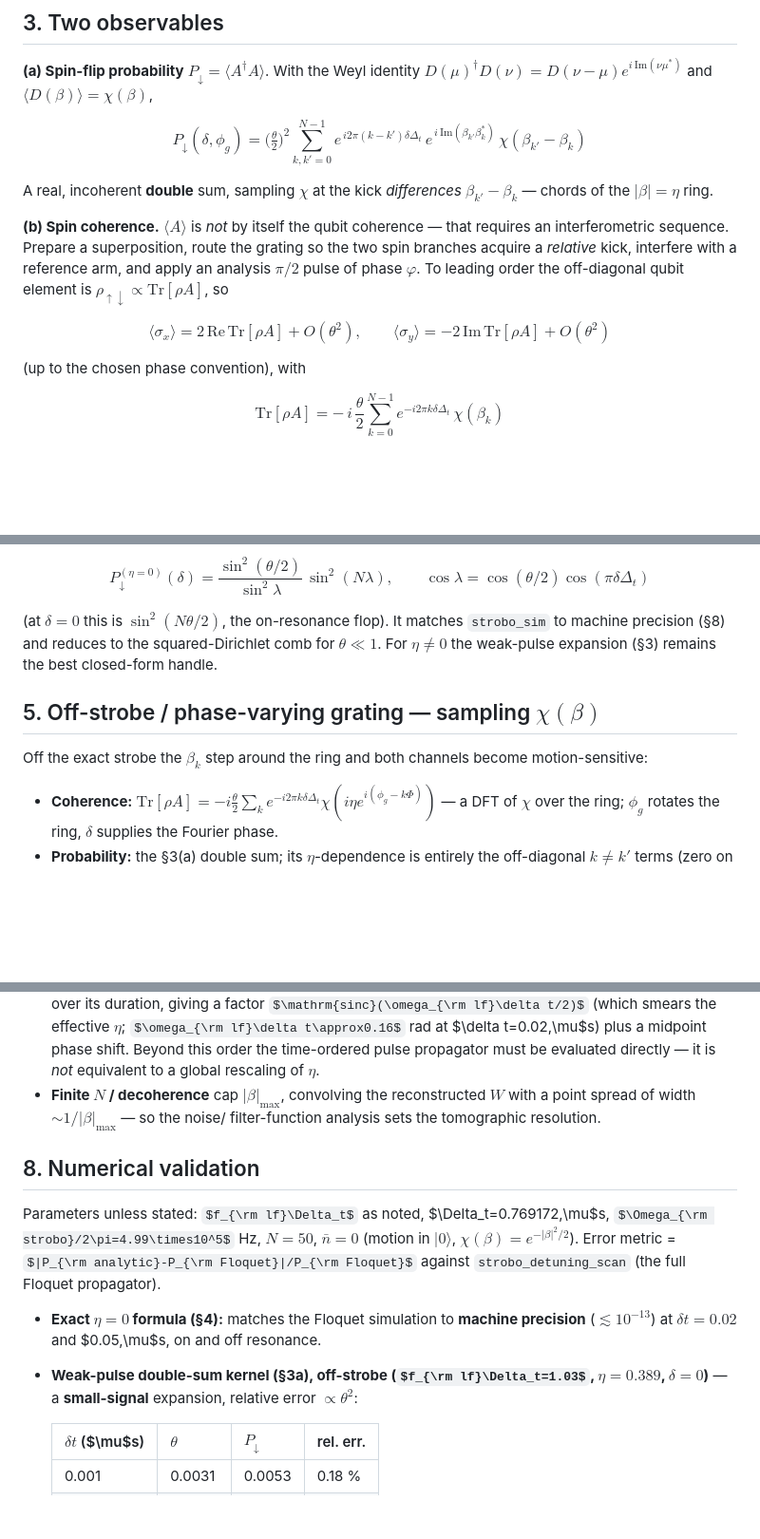
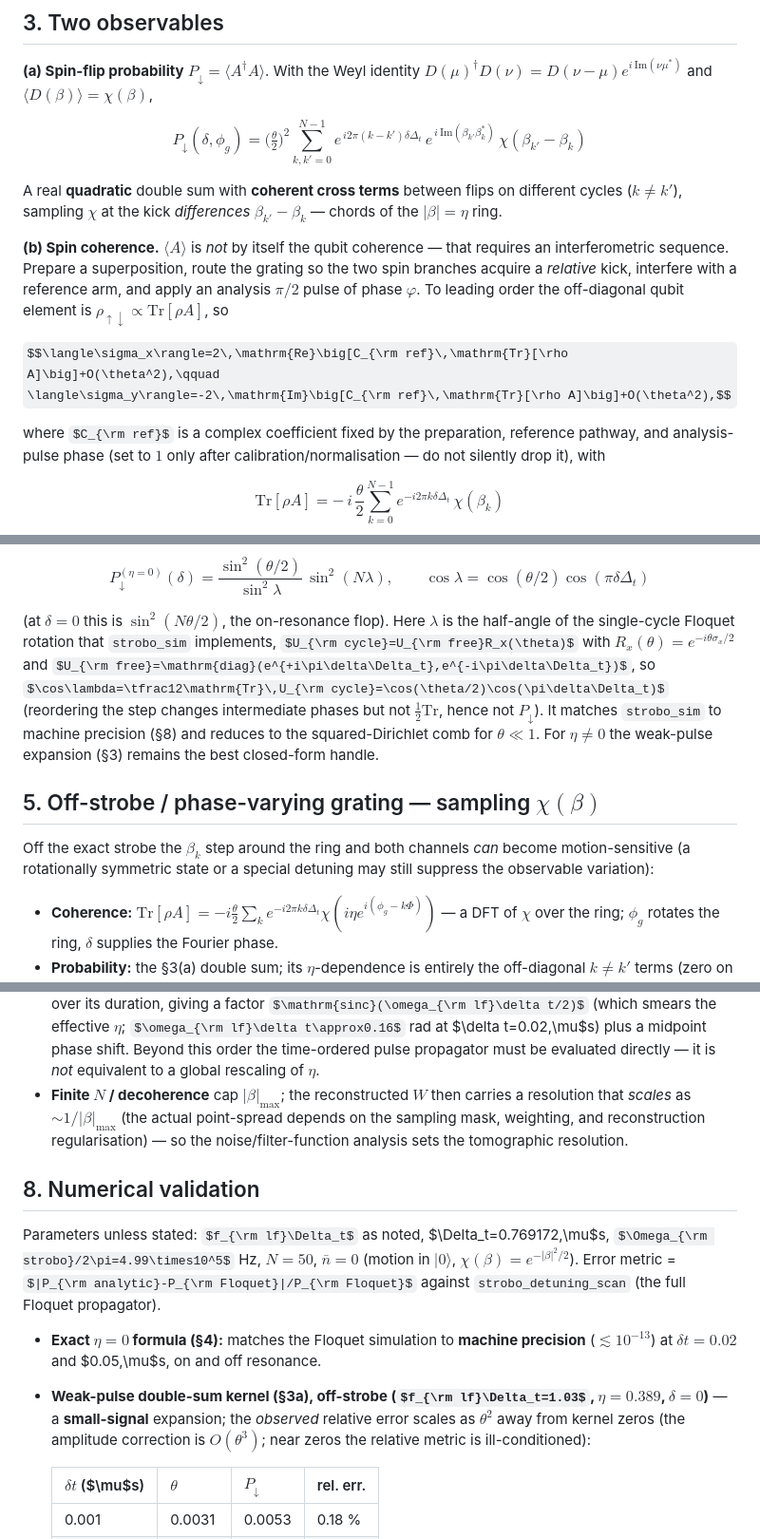
Before and after one commit to uwarring82/paula-gen-FD, a Markdown page: docs/notes/strobo_grating_transfer_function.md, 3 parts joined by grey strips. Shown at 95% size. Drawn GitHub-style; some formulas as TeX source; blank space fills up the shorter version.

Commit message:
docs: second review-polish of the transfer-function note (4 points + editorial)
- §3(a): "incoherent" -> "quadratic double sum with coherent cross terms" (the k!=k'
  terms are interference terms).
- §3(b): coherence eqs carry a calibrated complex reference coefficient C_ref
  (<sigma_x>=2Re[C_ref Tr(rho A)], etc.; C_ref=1 only after calibration) so an
  implementation cannot silently inherit a missing 1/2 / amplitude / phase.
- Header: "validated against strobo_sim" now restricted to the POPULATION-transfer
  formulas; the coherence/SDF relations are transfer-function identities that specify the
  required interferometric extension.
- §4: made the exact eta=0 Floquet step explicit -- U_cycle = U_free R_x(theta),
  U_free=diag(e^{+i pi d Dt}, e^{-i pi d Dt}), cos(lam)=½Tr U_cycle=cos(theta/2)cos(pi d
  Dt) (verified to machine precision; reordering changes intermediate phases but not ½Tr).
- Editorial: "both channels become" -> "can become" motion-sensitive; theta^2 relerr
  labelled an OBSERVED scaling away from kernel zeros (amplitude corr O(theta^3),
  ill-conditioned near zeros); 1/|beta|_max marked a SCALING (true PSF depends on
  sampling mask/weighting/regularisation).

Co-Authored-By: Claude Opus 4.8 (1M context) <noreply@anthropic.com>

```diff
--- a/docs/notes/strobo_grating_transfer_function.md
+++ b/docs/notes/strobo_grating_transfer_function.md
@@ -70,8 +72,9 @@ $\langle D(\beta)\rangle=\chi(\beta)$,
 $$\boxed{\;P_\downarrow(\delta,\phi_g)=\Big(\tfrac{\theta}{2}\Big)^2
 \sum_{k,k'=0}^{N-1} e^{\,i2\pi(k-k')\delta\Delta_t}\,e^{\,i\,\mathrm{Im}(\beta_{k'}\beta_k^*)}\,\chi(\beta_{k'}-\beta_k)\;}$$
 
-A real, incoherent **double** sum, sampling $\chi$ at the kick *differences*
-$\beta_{k'}-\beta_k$ — chords of the $\lvert\beta\rvert=\eta$ ring.
+A real **quadratic** double sum with **coherent cross terms** between flips on different
+cycles ($k\neq k'$), sampling $\chi$ at the kick *differences* $\beta_{k'}-\beta_k$ —
+chords of the $\lvert\beta\rvert=\eta$ ring.
 
 **(b) Spin coherence.** $\langle A\rangle$ is *not* by itself the qubit coherence — that
 requires an interferometric sequence. Prepare a superposition, route the grating so the
@@ -79,10 +82,12 @@ two spin branches acquire a *relative* kick, interfere with a reference arm, and
 analysis $\pi/2$ pulse of phase $\varphi$. To leading order the off-diagonal qubit element
 is $\rho_{\uparrow\downarrow}\propto\mathrm{Tr}[\rho A]$, so
 
-$$\langle\sigma_x\rangle=2\,\mathrm{Re}\,\mathrm{Tr}[\rho A]+O(\theta^2),\qquad
-\langle\sigma_y\rangle=-2\,\mathrm{Im}\,\mathrm{Tr}[\rho A]+O(\theta^2)$$
+$$\langle\sigma_x\rangle=2\,\mathrm{Re}\big[C_{\rm ref}\,\mathrm{Tr}[\rho A]\big]+O(\theta^2),\qquad
+\langle\sigma_y\rangle=-2\,\mathrm{Im}\big[C_{\rm ref}\,\mathrm{Tr}[\rho A]\big]+O(\theta^2),$$
 
-(up to the chosen phase convention), with
+where $C_{\rm ref}$ is a complex coefficient fixed by the preparation, reference pathway,
+and analysis-pulse phase (set to $1$ only after calibration/normalisation — do not silently
+drop it), with
 
 $$\boxed{\;\mathrm{Tr}[\rho A]=-\,i\,\frac{\theta}{2}\sum_{k=0}^{N-1} e^{-i2\pi k\delta\Delta_t}\,\chi(\beta_k)\;}$$
 
@@ -118,14 +123,21 @@ grating is a periodically kicked two-level system and is solvable in closed form
 $$\boxed{\;P_\downarrow^{(\eta=0)}(\delta)=\frac{\sin^2(\theta/2)}{\sin^2\lambda}\,\sin^2(N\lambda),\qquad
 \cos\lambda=\cos(\theta/2)\cos(\pi\delta\Delta_t)\;}$$
 
-(at $\delta=0$ this is $\sin^2(N\theta/2)$, the on-resonance flop). It matches `strobo_sim`
-to machine precision (§8) and reduces to the squared-Dirichlet comb for $\theta\ll1$. For
+(at $\delta=0$ this is $\sin^2(N\theta/2)$, the on-resonance flop). Here $\lambda$ is the
+half-angle of the single-cycle Floquet rotation that `strobo_sim` implements,
+$U_{\rm cycle}=U_{\rm free}R_x(\theta)$ with $R_x(\theta)=e^{-i\theta\sigma_x/2}$ and
+$U_{\rm free}=\mathrm{diag}(e^{+i\pi\delta\Delta_t},e^{-i\pi\delta\Delta_t})$, so
+$\cos\lambda=\tfrac12\mathrm{Tr}\,U_{\rm cycle}=\cos(\theta/2)\cos(\pi\delta\Delta_t)$
+(reordering the step changes intermediate phases but not $\tfrac12\mathrm{Tr}$, hence not
+$P_\downarrow$). It matches `strobo_sim` to machine precision (§8) and reduces to the
+squared-Dirichlet comb for $\theta\ll1$. For
 $\eta\neq0$ the weak-pulse expansion (§3) remains the best closed-form handle.
 
 ## 5. Off-strobe / phase-varying grating — sampling $\chi(\beta)$
 
-Off the exact strobe the $\beta_k$ step around the ring and both channels become
-motion-sensitive:
+Off the exact strobe the $\beta_k$ step around the ring and both channels *can* become
+motion-sensitive (a rotationally symmetric state or a special detuning may still suppress
+the observable variation):
 
 - **Coherence:** $\mathrm{Tr}[\rho A]=-i\frac{\theta}{2}\sum_k e^{-i2\pi k\delta\Delta_t}\chi(i\eta e^{i(\phi_g-k\Phi)})$
   — a DFT of $\chi$ over the ring; $\phi_g$ rotates the ring, $\delta$ supplies the Fourier
@@ -187,9 +199,10 @@ These are leading-order patches, not a universal substitution:
   $\omega_{\rm lf}\delta t\approx0.16$ rad at $\delta t=0.02\,\mu$s) plus a midpoint phase
   shift. Beyond this order the time-ordered pulse propagator must be evaluated directly —
   it is *not* equivalent to a global rescaling of $\eta$.
-- **Finite $N$ / decoherence** cap $\lvert\beta\rvert_{\max}$, convolving the reconstructed
-  $W$ with a point spread of width $\sim1/\lvert\beta\rvert_{\max}$ — so the noise/
-  filter-function analysis sets the tomographic resolution.
+- **Finite $N$ / decoherence** cap $\lvert\beta\rvert_{\max}$; the reconstructed $W$ then
+  carries a resolution that *scales* as $\sim1/\lvert\beta\rvert_{\max}$ (the actual
+  point-spread depends on the sampling mask, weighting, and reconstruction
+  regularisation) — so the noise/filter-function analysis sets the tomographic resolution.
 
 ## 8. Numerical validation
 
@@ -200,7 +213,7 @@ against `strobo_detuning_scan` (the full Floquet propagator).
 
 - **Exact $\eta=0$ formula (§4):** matches the Floquet simulation to **machine precision**
   ($\lesssim10^{-13}$) at $\delta t=0.02$ and $0.05\,\mu$s, on and off resonance.
-- **Weak-pulse double-sum kernel (§3a), off-strobe ($f_{\rm lf}\Delta_t=1.03$, $\eta=0.389$, $\delta=0$)** — a **small-signal** expansion, relative error $\propto\theta^2$:
+- **Weak-pulse double-sum kernel (§3a), off-strobe ($f_{\rm lf}\Delta_t=1.03$, $\eta=0.389$, $\delta=0$)** — a **small-signal** expansion; the *observed* relative error scales as $\theta^2$ away from kernel zeros (the amplitude correction is $O(\theta^3)$; near zeros the relative metric is ill-conditioned):
 
   | $\delta t$ ($\mu$s) | $\theta$ | $P_\downarrow$ | rel. err. |
   |---|---|---|---|
```
Also changed, not shown: other parts of docs/notes/strobo_grating_transfer_function.md (+4 -2 lines), docs/LOGBOOK.md (+8 -0 lines).
